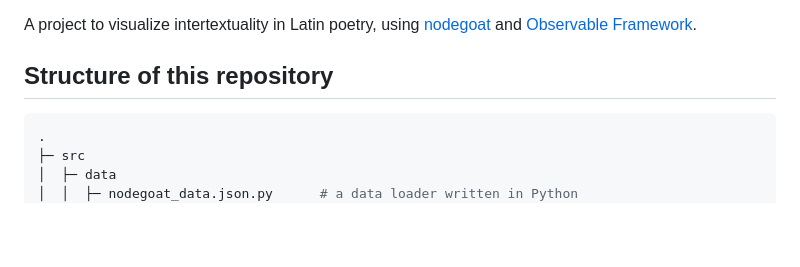
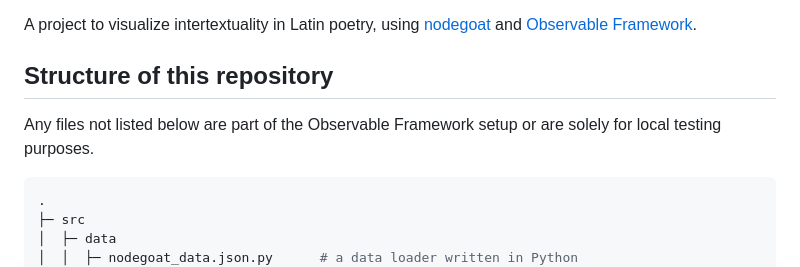
Before and after one commit to dkrasne/visualizing_intertextuality, a Markdown page: README.md, the part around the change printed below. GitHub-like rendering; blank space fills up the shorter version.

````diff
--- a/README.md
+++ b/README.md
@@ -5,6 +5,8 @@ Website: https://visualizing-intertextuality.observablehq.cloud/visualizing-inte
 A project to visualize intertextuality in Latin poetry, using [nodegoat](https://nodegoat.net/) and [Observable Framework](https://observablehq.com/framework/).
 
 ## Structure of this repository
+
+Any files not listed below are part of the Observable Framework setup or are solely for local testing purposes.
 
 ```ini
 .
````
Also changed, not shown: other parts of README.md (+3 -3 lines).
